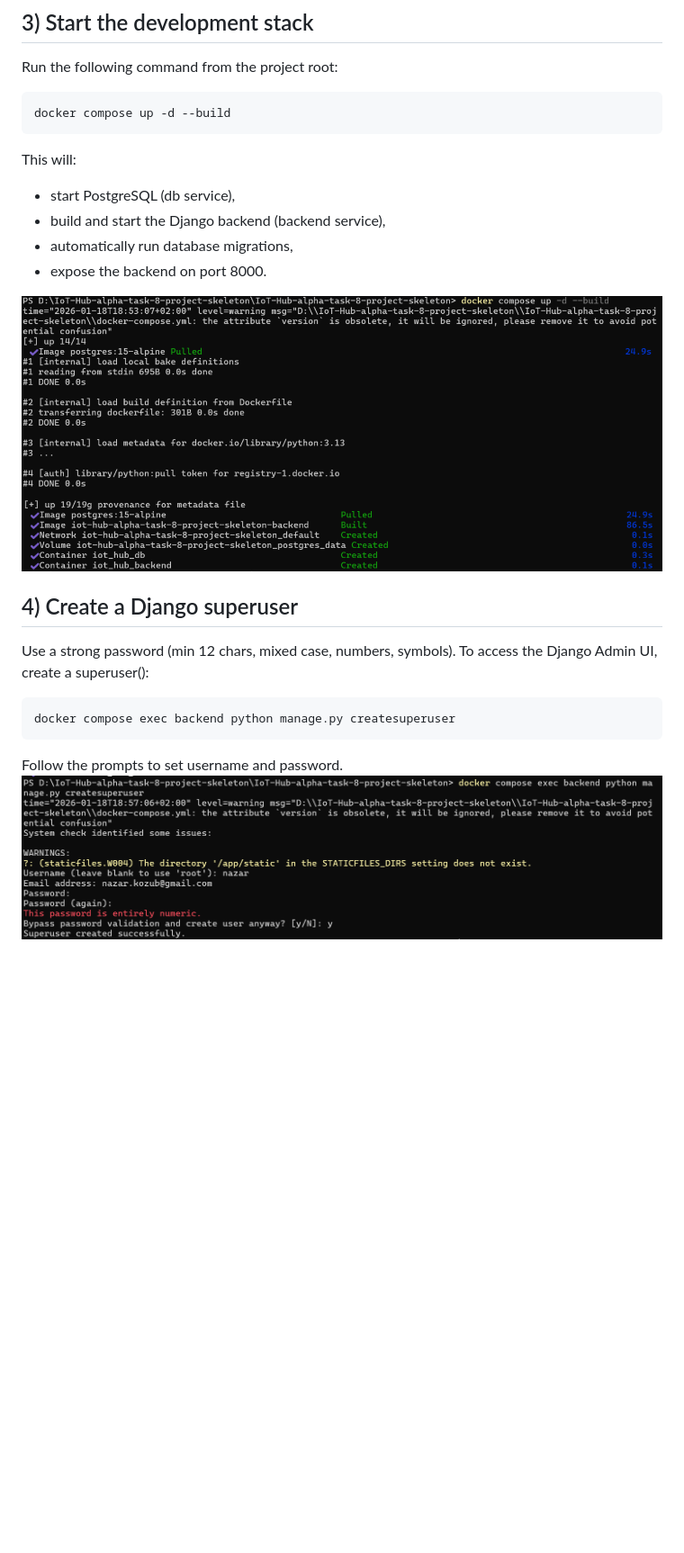
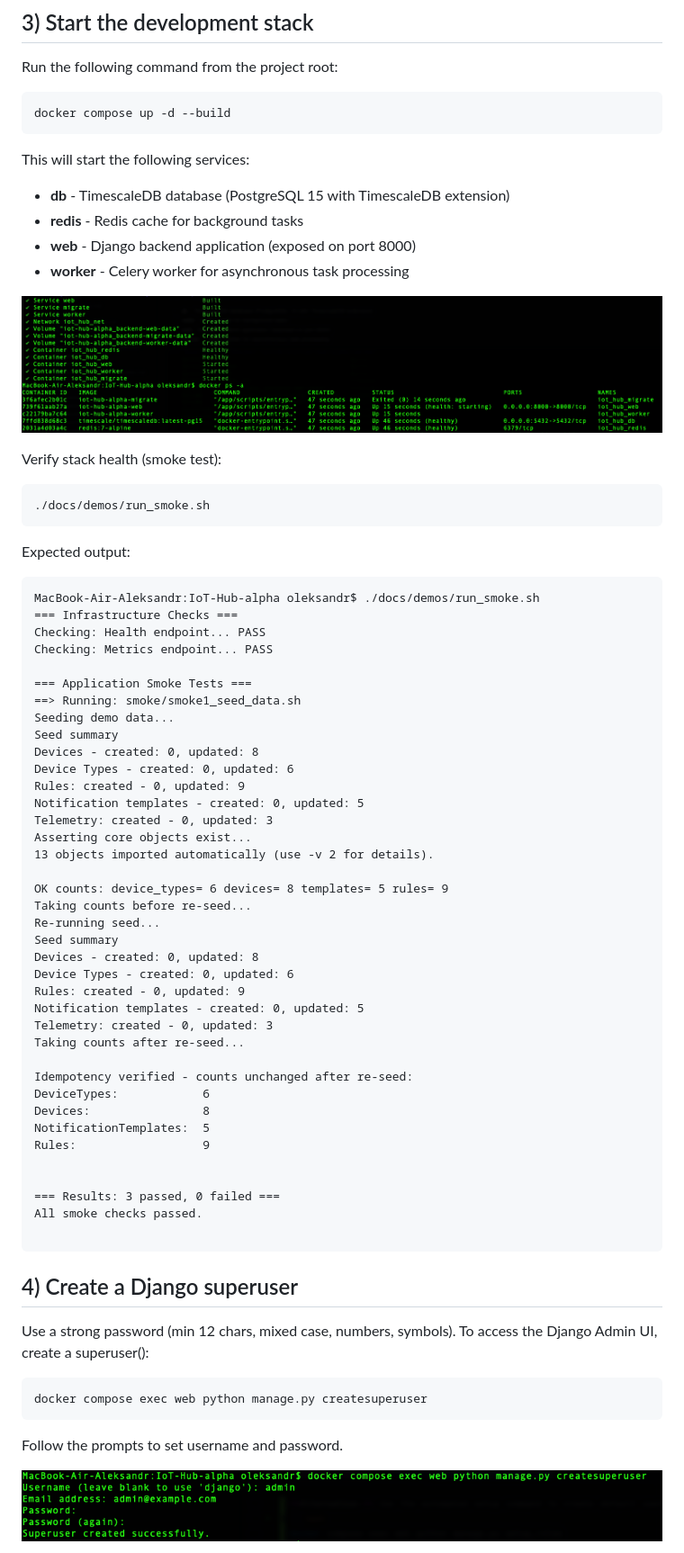
Before and after one commit to Project-Stage-Academy/IoT-Hub-alpha, a Markdown page: docs/runbooks/onboarding.md, the part around one of its changes. Shown at 90% size. Drawn GitHub-style; pictures changed too: docs/images/onboarding-03-up.png, docs/images/onboarding-04-admin.png; blank space fills up the shorter version.

Commit message:
Task 15 Validate Project Foundation & Infrastructure Setup (AC1 + AC2)  (#61)
* Update the docs/runbooks/onboarding.md

* Add smoke-test.sh script

* Extend the ./docs/demos/run_smoke.sh script

````diff
--- a/docs/runbooks/onboarding.md
+++ b/docs/runbooks/onboarding.md
@@ -52,19 +58,67 @@ Run the following command from the project root:
 ```bash
 docker compose up -d --build
 ```
-This will:
-- start PostgreSQL (db service),
-- build and start the Django backend (backend service),
-- automatically run database migrations,
-- expose the backend on port 8000.
+This will start the following services:
+- **db** - TimescaleDB database (PostgreSQL 15 with TimescaleDB extension)
+- **redis** - Redis cache for background tasks
+- **web** - Django backend application (exposed on port 8000)
+- **worker** - Celery worker for asynchronous task processing
 
 ![example-up](../images/onboarding-03-up.png)
+
+Verify stack health (smoke test):
+```
+./docs/demos/run_smoke.sh
+```
+
+Expected output:
+```commandline
+MacBook-Air-Aleksandr:IoT-Hub-alpha oleksandr$ ./docs/demos/run_smoke.sh
+=== Infrastructure Checks ===
+Checking: Health endpoint... PASS
+Checking: Metrics endpoint... PASS
+
+=== Application Smoke Tests ===
+==> Running: smoke/smoke1_seed_data.sh
+Seeding demo data...
+Seed summary
+Devices - created: 0, updated: 8
+Device Types - created: 0, updated: 6
+Rules: created - 0, updated: 9
+Notification templates - created: 0, updated: 5
+Telemetry: created - 0, updated: 3
+Asserting core objects exist...
+13 objects imported automatically (use -v 2 for details).
+
+OK counts: device_types= 6 devices= 8 templates= 5 rules= 9
+Taking counts before re-seed...
+Re-running seed...
+Seed summary
+Devices - created: 0, updated: 8
+Device Types - created: 0, updated: 6
+Rules: created - 0, updated: 9
+Notification templates - created: 0, updated: 5
+Telemetry: created - 0, updated: 3
+Taking counts after re-seed...
+
+Idempotency verified - counts unchanged after re-seed:
+DeviceTypes:            6
+Devices:                8
+NotificationTemplates:  5
+Rules:                  9
+
+
+=== Results: 3 passed, 0 failed ===
+All smoke checks passed.
+
+```
 
 ## 4) Create a Django superuser
 Use a strong password (min 12 chars, mixed case, numbers, symbols).
 To access the Django Admin UI, create a superuser():
 ```bash
-docker compose exec backend python manage.py createsuperuser
+docker compose exec web python manage.py createsuperuser
 ```
 Follow the prompts to set username and password.
+
 ![example-admin](../images/onboarding-04-admin.png)
````
Also changed, not shown: other parts of docs/runbooks/onboarding.md (+19 -2 lines), 2 other files.
